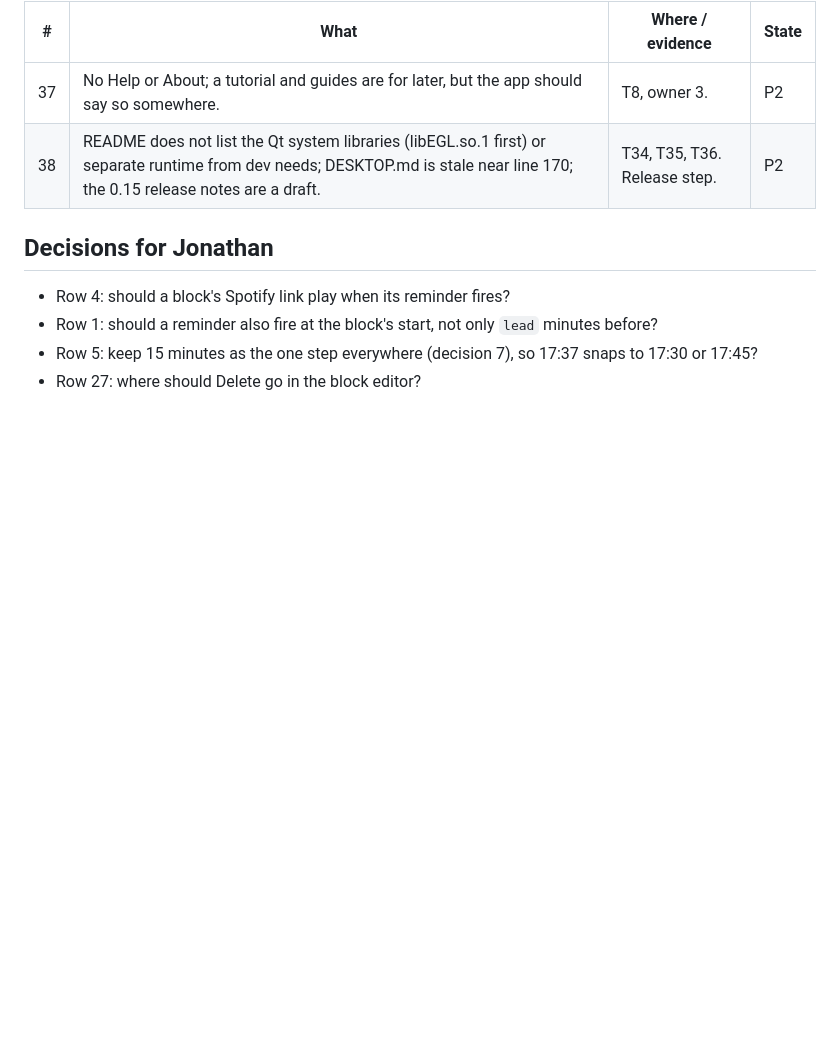
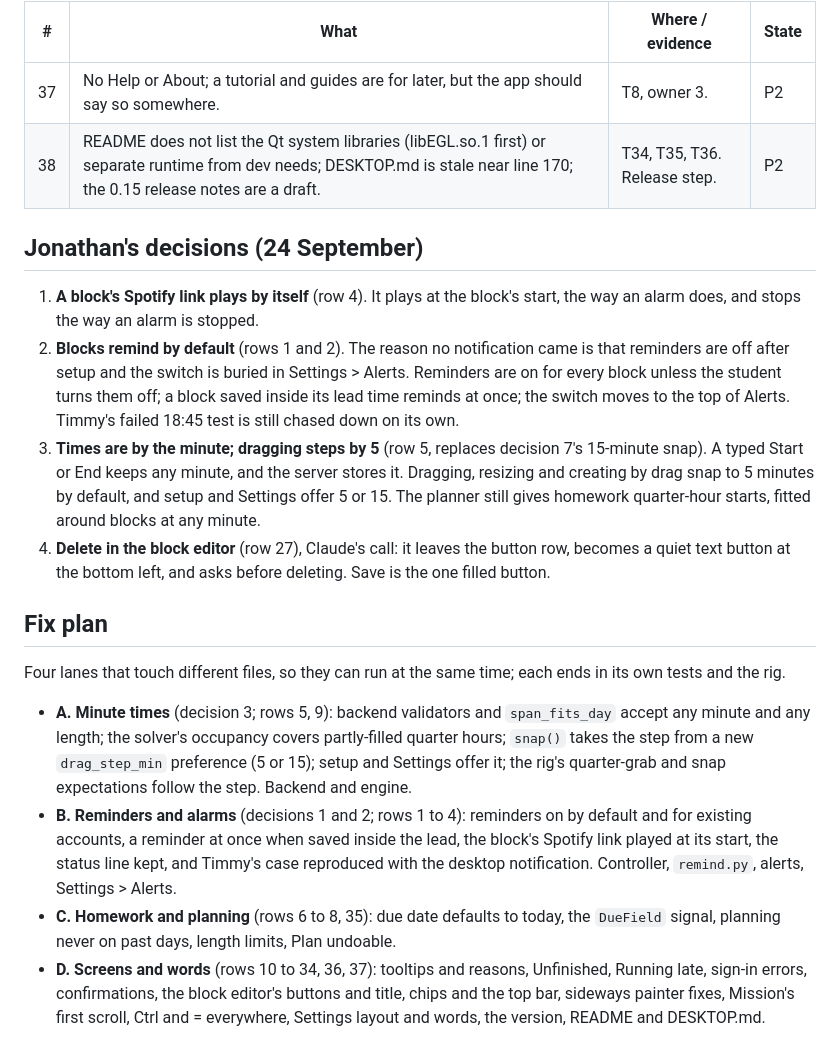
Before and after one commit to j0nsh1n/FlexWeek, a Markdown page: docs/0.15/issues.md, the part around the change. Rendered like a GitHub page; blank space fills up the shorter version.

Commit message:
docs: Jonathan's four decisions and the fix plan for the 0.15 issues
Co-Authored-By: Claude Opus 5.5 (1M context) <noreply@anthropic.com>

```diff
--- a/docs/0.15/issues.md
+++ b/docs/0.15/issues.md
@@ -74,9 +74,37 @@ decision first.
 | 37 | No Help or About; a tutorial and guides are for later, but the app should say so somewhere. | T8, owner 3. | P2 |
 | 38 | README does not list the Qt system libraries (libEGL.so.1 first) or separate runtime from dev needs; DESKTOP.md is stale near line 170; the 0.15 release notes are a draft. | T34, T35, T36. Release step. | P2 |
 
-## Decisions for Jonathan
+## Jonathan's decisions (24 September)
 
-- Row 4: should a block's Spotify link play when its reminder fires?
-- Row 1: should a reminder also fire at the block's start, not only `lead` minutes before?
-- Row 5: keep 15 minutes as the one step everywhere (decision 7), so 17:37 snaps to 17:30 or 17:45?
-- Row 27: where should Delete go in the block editor?
+1. **A block's Spotify link plays by itself** (row 4). It plays at the block's start, the way an
+   alarm does, and stops the way an alarm is stopped.
+2. **Blocks remind by default** (rows 1 and 2). The reason no notification came is that reminders
+   are off after setup and the switch is buried in Settings > Alerts. Reminders are on for every
+   block unless the student turns them off; a block saved inside its lead time reminds at once; the
+   switch moves to the top of Alerts. Timmy's failed 18:45 test is still chased down on its own.
+3. **Times are by the minute; dragging steps by 5** (row 5, replaces decision 7's 15-minute
+   snap). A typed Start or End keeps any minute, and the server stores it. Dragging, resizing and
+   creating by drag snap to 5 minutes by default, and setup and Settings offer 5 or 15. The
+   planner still gives homework quarter-hour starts, fitted around blocks at any minute.
+4. **Delete in the block editor** (row 27), Claude's call: it leaves the button row, becomes a
+   quiet text button at the bottom left, and asks before deleting. Save is the one filled button.
+
+## Fix plan
+
+Four lanes that touch different files, so they can run at the same time; each ends in its own
+tests and the rig.
+
+- **A. Minute times** (decision 3; rows 5, 9): backend validators and `span_fits_day` accept any
+  minute and any length; the solver's occupancy covers partly-filled quarter hours; `snap()` takes
+  the step from a new `drag_step_min` preference (5 or 15); setup and Settings offer it; the rig's
+  quarter-grab and snap expectations follow the step. Backend and engine.
+- **B. Reminders and alarms** (decisions 1 and 2; rows 1 to 4): reminders on by default and for
+  existing accounts, a reminder at once when saved inside the lead, the block's Spotify link played
+  at its start, the status line kept, and Timmy's case reproduced with the desktop notification.
+  Controller, `remind.py`, alerts, Settings > Alerts.
+- **C. Homework and planning** (rows 6 to 8, 35): due date defaults to today, the `DueField`
+  signal, planning never on past days, length limits, Plan undoable.
+- **D. Screens and words** (rows 10 to 34, 36, 37): tooltips and reasons, Unfinished, Running late,
+  sign-in errors, confirmations, the block editor's buttons and title, chips and the top bar,
+  sideways painter fixes, Mission's first scroll, Ctrl and = everywhere, Settings layout and words,
+  the version, README and DESKTOP.md.
```
